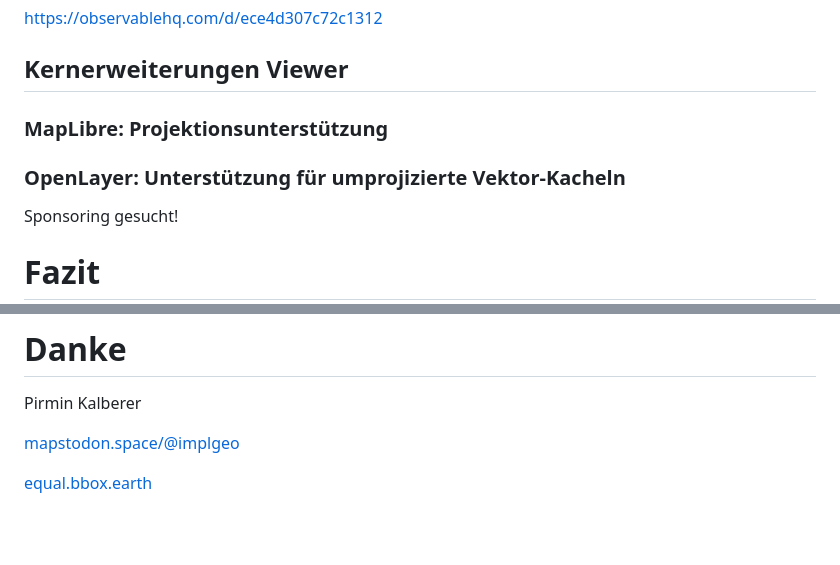
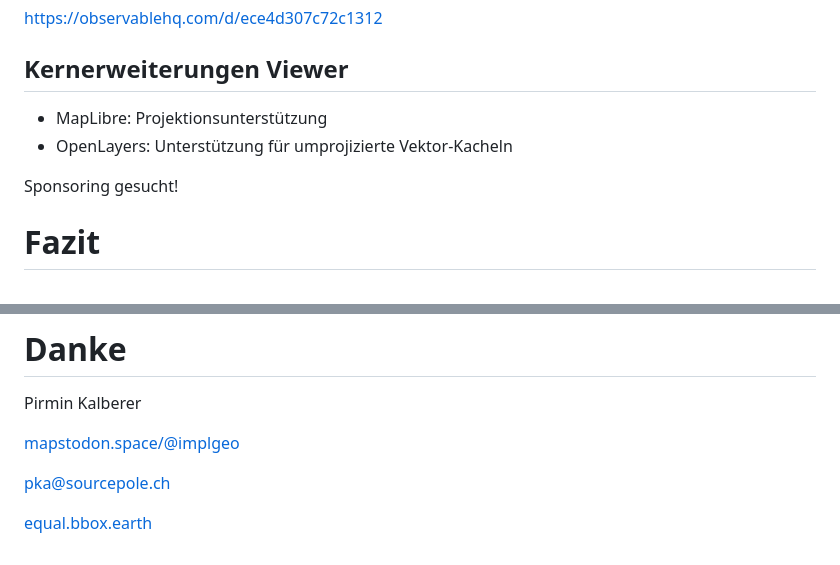
Before and after one commit to pka/farewell-web-mercator, a Markdown page: slides.md, 2 parts joined by grey strips. Drawn GitHub-style; blank space fills up the shorter version.

Commit message:
Überarbeitung für Präsentation FOSSGIS

```diff
--- a/slides.md
+++ b/slides.md
@@ -245,9 +245,8 @@ Kacheln für z0-z2 in geographischen Koordinaten (WGS84).
 
 ## Kernerweiterungen Viewer
 
-### MapLibre: Projektionsunterstützung
-
-### OpenLayer: Unterstützung für umprojizierte Vektor-Kacheln
+* MapLibre: Projektionsunterstützung
+* OpenLayers: Unterstützung für umprojizierte Vektor-Kacheln
 
 Sponsoring gesucht!
 
@@ -270,4 +269,6 @@ Pirmin Kalberer
 
 [mapstodon.space/@implgeo](https://mapstodon.space/@implgeo)
 
+pka@sourcepole.ch
+
 [equal.bbox.earth](https://equal.bbox.earth)
```
